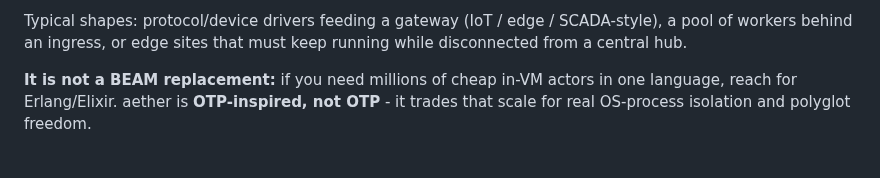
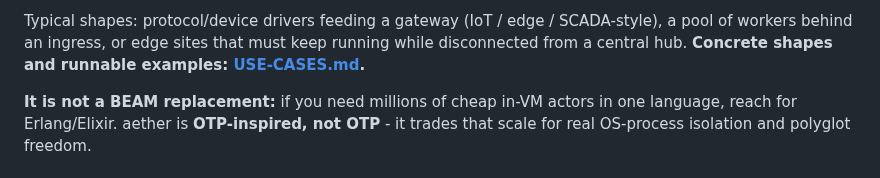
Before and after one commit to hamicek/aether, a Markdown page: README.md, the part around the change. Rendered like a GitHub page.

```diff
--- a/README.md
+++ b/README.md
@@ -31,6 +31,7 @@ adopting Erlang, a sidecar, or Kubernetes.
 
 Typical shapes: protocol/device drivers feeding a gateway (IoT / edge / SCADA-style), a pool of
 workers behind an ingress, or edge sites that must keep running while disconnected from a central hub.
+**Concrete shapes and runnable examples: [USE-CASES.md](./USE-CASES.md).**
 
 **It is not a BEAM replacement:** if you need millions of cheap in-VM actors in one language, reach
 for Erlang/Elixir. aether is **OTP-inspired, not OTP** - it trades that scale for real OS-process
```
Also changed, not shown: USE-CASES.md (added, +81 -0 lines).
